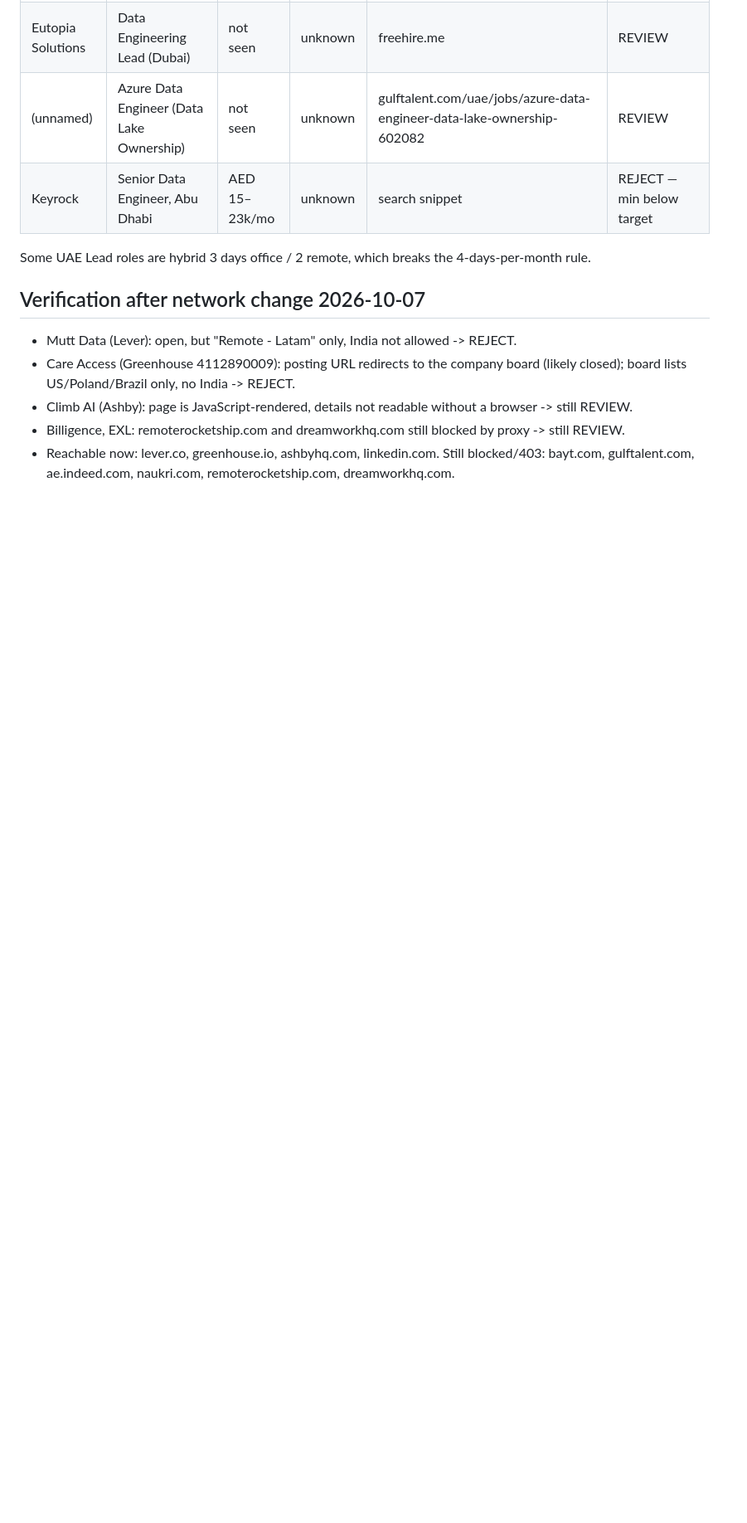
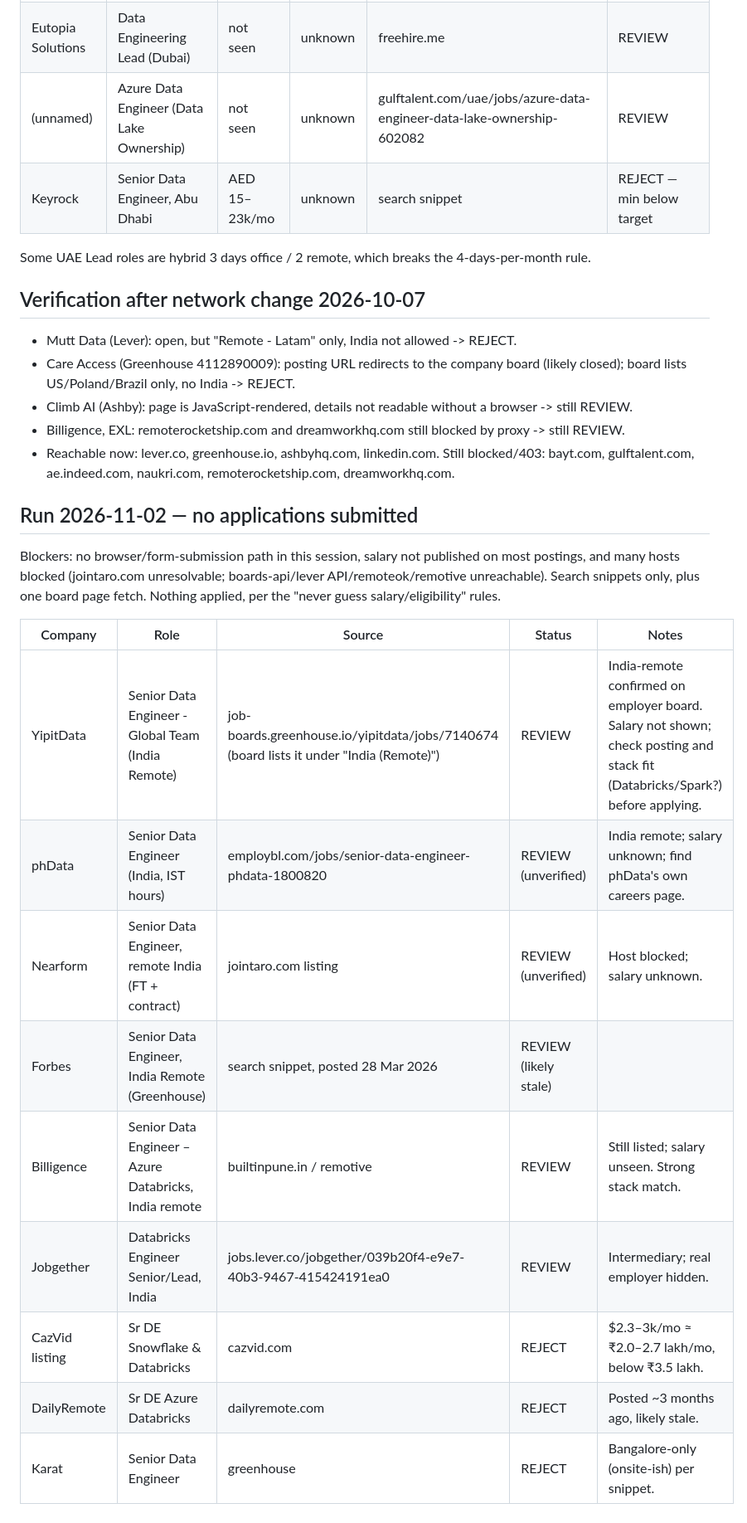
Before and after one commit to dheeru284/dheeru284, a Markdown page: job-tracker.md, the part around the change. Shown at 83% size. Drawn GitHub-style; blank space fills up the shorter version.

Commit message:
Add job search tracker for 2026-11-02 run
Co-Authored-By: Claude Sonnet 5.5 <noreply@anthropic.com>
Claude-Session: https://claude.ai/code/session_01EbV7WRRXYEnJZGMfytwJoQ

```diff
--- a/job-tracker.md
+++ b/job-tracker.md
@@ -46,3 +46,19 @@ Some UAE Lead roles are hybrid 3 days office / 2 remote, which breaks the 4-days
 - Climb AI (Ashby): page is JavaScript-rendered, details not readable without a browser -> still REVIEW.
 - Billigence, EXL: remoterocketship.com and dreamworkhq.com still blocked by proxy -> still REVIEW.
 - Reachable now: lever.co, greenhouse.io, ashbyhq.com, linkedin.com. Still blocked/403: bayt.com, gulftalent.com, ae.indeed.com, naukri.com, remoterocketship.com, dreamworkhq.com.
+
+## Run 2026-11-02 — no applications submitted
+
+Blockers: no browser/form-submission path in this session, salary not published on most postings, and many hosts blocked (jointaro.com unresolvable; boards-api/lever API/remoteok/remotive unreachable). Search snippets only, plus one board page fetch. Nothing applied, per the "never guess salary/eligibility" rules.
+
+| Company | Role | Source | Status | Notes |
+|---|---|---|---|---|
+| YipitData | Senior Data Engineer - Global Team (India Remote) | job-boards.greenhouse.io/yipitdata/jobs/7140674 (board lists it under "India (Remote)") | REVIEW | India-remote confirmed on employer board. Salary not shown; check posting and stack fit (Databricks/Spark?) before applying. |
+| phData | Senior Data Engineer (India, IST hours) | employbl.com/jobs/senior-data-engineer-phdata-1800820 | REVIEW (unverified) | India remote; salary unknown; find phData's own careers page. |
+| Nearform | Senior Data Engineer, remote India (FT + contract) | jointaro.com listing | REVIEW (unverified) | Host blocked; salary unknown. |
+| Forbes | Senior Data Engineer, India Remote (Greenhouse) | search snippet, posted 28 Mar 2026 | REVIEW (likely stale) | |
+| Billigence | Senior Data Engineer – Azure Databricks, India remote | builtinpune.in / remotive | REVIEW | Still listed; salary unseen. Strong stack match. |
+| Jobgether | Databricks Engineer Senior/Lead, India | jobs.lever.co/jobgether/039b20f4-e9e7-40b3-9467-415424191ea0 | REVIEW | Intermediary; real employer hidden. |
+| CazVid listing | Sr DE Snowflake & Databricks | cazvid.com | REJECT | $2.3–3k/mo ≈ ₹2.0–2.7 lakh/mo, below ₹3.5 lakh. |
+| DailyRemote | Sr DE Azure Databricks | dailyremote.com | REJECT | Posted ~3 months ago, likely stale. |
+| Karat | Senior Data Engineer | greenhouse | REJECT | Bangalore-only (onsite-ish) per snippet. |
```
